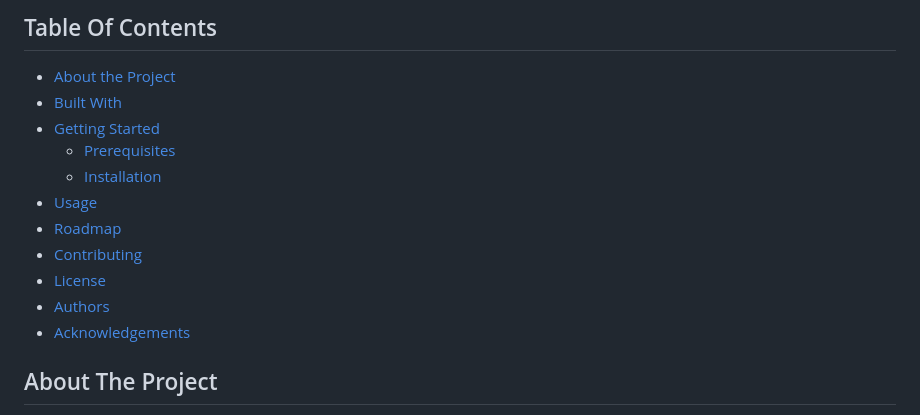
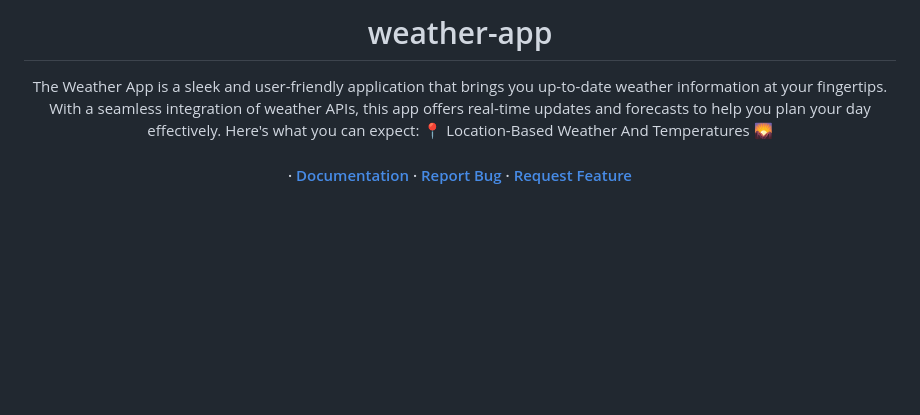
Before and after one commit to HimanshuYadav2004/weather-app-using-api, a Markdown page: README.md, the part around the change printed below. Drawn GitHub-style; blank space fills up the shorter version.

```diff
--- a/README.md
+++ b/README.md
@@ -37,17 +28,7 @@
 
-## Table Of Contents
+<h1>weather-app</h1>
+<p> The Weather App is a sleek and user-friendly application that brings you up-to-date weather information at your fingertips. With a seamless integration of weather APIs, this app offers real-time updates and forecasts to help you plan your day effectively. Here's what you can expect: 📍 Location-Based Weather And Temperatures 🌄</p>
 
-* [About the Project](#about-the-project)
-* [Built With](#built-with)
-* [Getting Started](#getting-started)
-  * [Prerequisites](#prerequisites)
-  * [Installation](#installation)
-* [Usage](#usage)
-* [Roadmap](#roadmap)
-* [Contributing](#contributing)
-* [License](#license)
-* [Authors](#authors)
-* [Acknowledgements](#acknowledgements)
+<h4> <span> · </span> <a href="https://github.com/HimanshuYadav2004/weather-app-using-api/blob/master/README.md"> Documentation </a> <span> · </span> <a href="https://github.com/HimanshuYadav2004/weather-app-using-api/issues"> Report Bug </a> <span> · </span> <a href="https://github.com/HimanshuYadav2004/weather-app-using-api/issues"> Request Feature </a> </h4>
 
-## About The Project
 
```
Also changed, not shown: other parts of README.md (+13 -80 lines).
